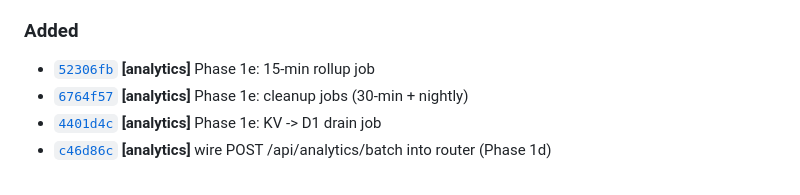
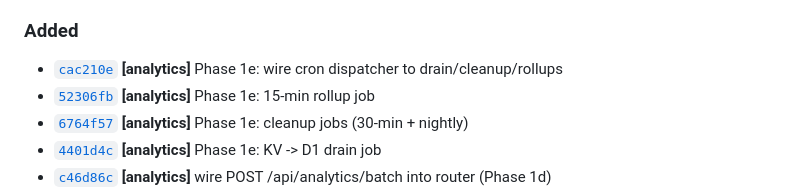
Before and after one commit to pennydoesdev/OurAlert, a Markdown page: CHANGELOG.md, the part around the change. GitHub-like rendering.

Commit message:
[changelog] auto-update from cac210e03067143449b8147c9a6458133c47b2a1 [skip changelog]

```diff
--- a/CHANGELOG.md
+++ b/CHANGELOG.md
@@ -20,6 +20,7 @@ milestone and Y is a patch. Auto-generated entries are appended by the
 - [`3f0f844`](https://github.com/pennydoesdev/OurAlert/commit/3f0f84492ca0025f17f9ba0faba8068296ca2811) **[fix]** seed-facilities: unwrap xlsx CommonJS default export, parse via buffer, add --inspect flag and better error messages
 
 ### Added
+- [`cac210e`](https://github.com/pennydoesdev/OurAlert/commit/cac210e03067143449b8147c9a6458133c47b2a1) **[analytics]** Phase 1e: wire cron dispatcher to drain/cleanup/rollups
 - [`52306fb`](https://github.com/pennydoesdev/OurAlert/commit/52306fb418152cf2900f290467a209504fe40663) **[analytics]** Phase 1e: 15-min rollup job
 - [`6764f57`](https://github.com/pennydoesdev/OurAlert/commit/6764f57e873b7aaa7429bd701a05f8ee3102f079) **[analytics]** Phase 1e: cleanup jobs (30-min + nightly)
 - [`4401d4c`](https://github.com/pennydoesdev/OurAlert/commit/4401d4cc283d468fd88591e70c6712dfeb9bc664) **[analytics]** Phase 1e: KV -> D1 drain job
```
